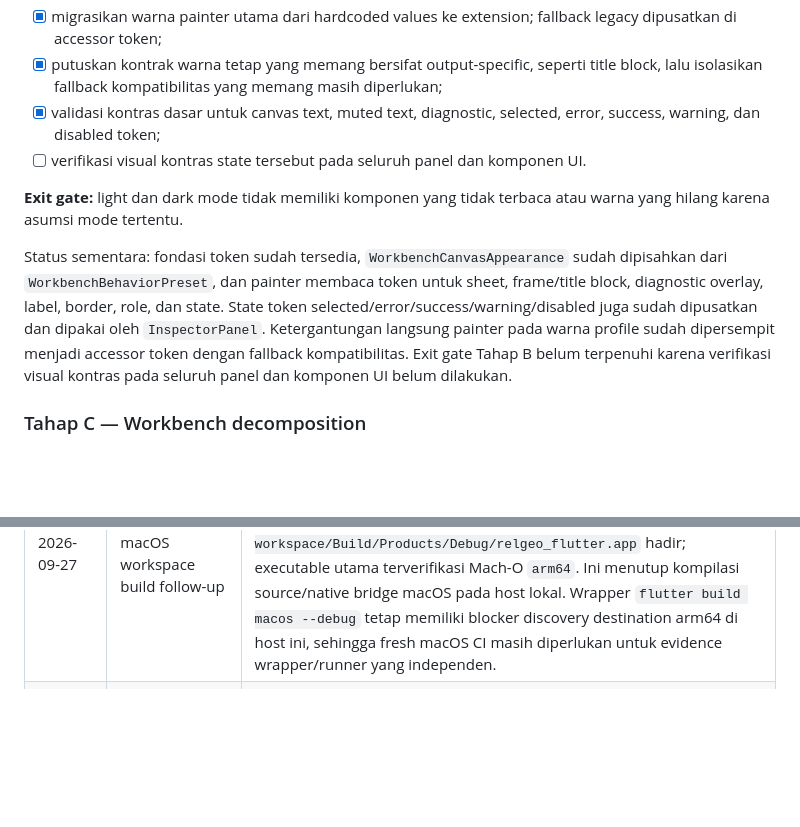
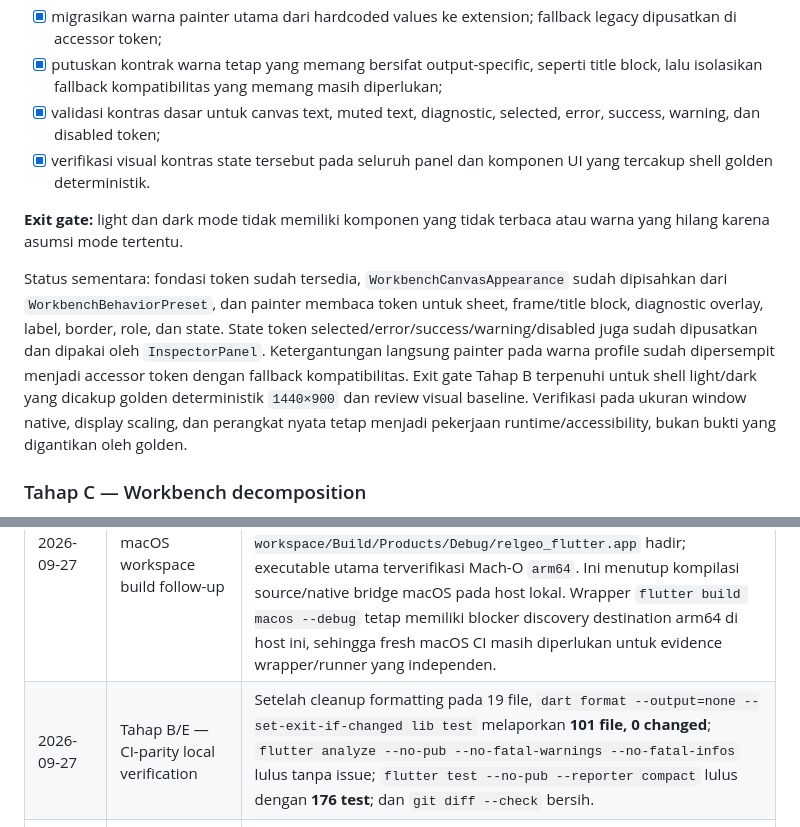
Before and after one commit to relgeo/flutter, a Markdown page: docs/plans/01-theme-and-modular-workbench.md, 2 parts joined by grey strips. GitHub-like rendering; blank space fills up the shorter version.

Commit message:
docs: close deterministic contrast evidence

```diff
--- a/docs/plans/01-theme-and-modular-workbench.md
+++ b/docs/plans/01-theme-and-modular-workbench.md
@@ -226,7 +226,8 @@ stateDiagram-v2
 - [x] putuskan kontrak warna tetap yang memang bersifat output-specific, seperti
   title block, lalu isolasikan fallback kompatibilitas yang memang masih diperlukan;
 - [x] validasi kontras dasar untuk canvas text, muted text, diagnostic, selected, error, success, warning, dan disabled token;
-- [ ] verifikasi visual kontras state tersebut pada seluruh panel dan komponen UI.
+- [x] verifikasi visual kontras state tersebut pada seluruh panel dan komponen UI
+  yang tercakup shell golden deterministik.
 
 **Exit gate:** light dan dark mode tidak memiliki komponen yang tidak terbaca atau warna yang hilang karena asumsi mode tertentu.
 
@@ -236,8 +237,10 @@ frame/title block, diagnostic overlay, label, border, role, dan state. State tok
 selected/error/success/warning/disabled juga sudah dipusatkan dan dipakai oleh
 `InspectorPanel`. Ketergantungan langsung painter pada warna profile sudah
 dipersempit menjadi accessor token dengan fallback kompatibilitas. Exit gate Tahap B
-belum terpenuhi karena verifikasi visual kontras pada seluruh panel dan komponen UI
-belum dilakukan.
+terpenuhi untuk shell light/dark yang dicakup golden deterministik `1440×900` dan
+review visual baseline. Verifikasi pada ukuran window native, display scaling, dan
+perangkat nyata tetap menjadi pekerjaan runtime/accessibility, bukan bukti yang
+digantikan oleh golden.
 
 ### Tahap C — Workbench decomposition
 
@@ -402,4 +405,5 @@ Dokumen ini adalah rencana milik repository Flutter. Workspace hanya mencatat st
 | 2026-09-27 | Tahap C/D/E — Dart bridge regression cleanup | Analyzer lokal menemukan import kontrak yang hilang pada `MethodChannelWorkbenchWindowHost` dan satu import tidak terpakai; keduanya diperbaiki. Full suite sempat menemukan overflow pada `WorkbenchPreviewFeature` di ukuran uji pendek, lalu kontrol toolbar/overlay diberi scroll fallback hanya saat tinggi slot pendek agar layout desktop dan golden tetap stabil. `flutter analyze --no-fatal-warnings --no-fatal-infos` lulus tanpa issue; full suite lulus dengan **176 test**; golden light/dark dan window-host contract test juga lulus. |
 | 2026-09-27 | Tahap D — macOS native build recheck | `flutter precache --macos` dan `flutter build macos --debug` dicoba ulang setelah bridge native terbaru. Framework `FlutterMacOS.xcframework` lokal ternyata universal (`arm64`/`x86_64`), tetapi proses `xcodebuild` yang dipanggil Flutter tetap meminta `macOS, arch=arm64` sementara daftar destination proses tersebut hanya memuat `x86_64` dan `Any Mac`; build berhenti sebelum kompilasi source. Ini blocker resolusi destination/toolchain lokal, bukan kegagalan analyzer atau test. Fresh macOS CI dengan runner/toolchain native tetap diperlukan untuk menutup native build evidence. |
 | 2026-09-27 | Tahap D — macOS workspace build follow-up | Setelah `flutter precache --macos`, direct `xcodebuild` melalui `macos/Runner.xcworkspace` dengan destination `platform=macOS,arch=arm64` berhasil (`** BUILD SUCCEEDED **`). App bundle `build/macos/xcode-workspace/Build/Products/Debug/relgeo_flutter.app` hadir; executable utama terverifikasi Mach-O `arm64`. Ini menutup kompilasi source/native bridge macOS pada host lokal. Wrapper `flutter build macos --debug` tetap memiliki blocker discovery destination arm64 di host ini, sehingga fresh macOS CI masih diperlukan untuk evidence wrapper/runner yang independen. |
+| 2026-09-27 | Tahap B/E — CI-parity local verification | Setelah cleanup formatting pada 19 file, `dart format --output=none --set-exit-if-changed lib test` melaporkan **101 file, 0 changed**; `flutter analyze --no-pub --no-fatal-warnings --no-fatal-infos` lulus tanpa issue; `flutter test --no-pub --reporter compact` lulus dengan **176 test**; dan `git diff --check` bersih. |
 | 2026-09-27 | Tahap C/E — Web compilation follow-up | Setelah fallback scroll compact dan bridge Dart diperbaiki, `flutter build web --debug --no-wasm-dry-run` berhasil menghasilkan `build/web` dalam **35,7 detik**. Ini menutup regresi kompilasi web untuk perubahan putaran ini; native Linux/Windows build dan macOS destination verification tetap menunggu runner yang sesuai. |
```
